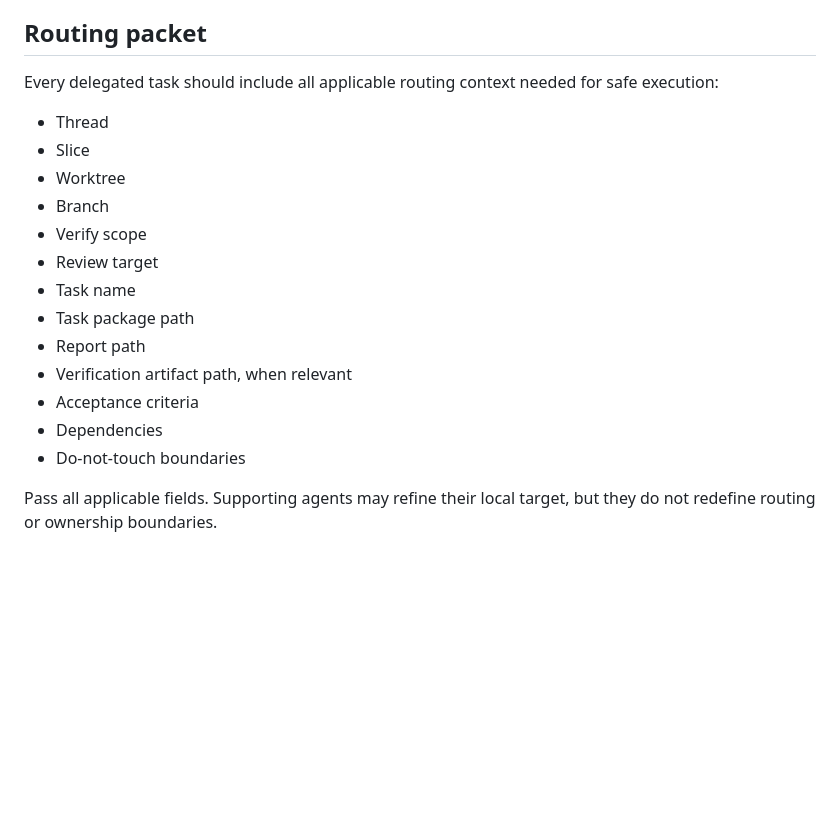
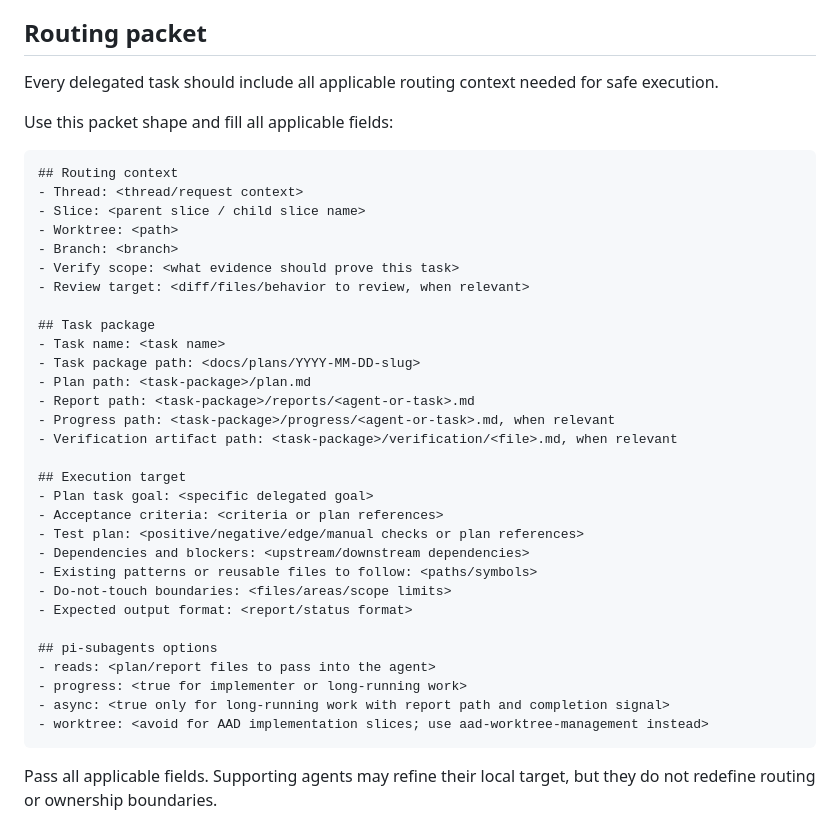
Before and after one commit to blockedby/pi-agent-setup, a Markdown page: skills/aad-slicing-and-delegation/SKILL.md, the part around the change. GitHub-like rendering; blank space fills up the shorter version.

Commit message:
Centralize delegated routing packet in skill

````diff
--- a/skills/aad-slicing-and-delegation/SKILL.md
+++ b/skills/aad-slicing-and-delegation/SKILL.md
@@ -83,21 +83,42 @@ Only create waves when parallel execution is actually useful. For small work, a
 
 ## Routing packet
 
-Every delegated task should include all applicable routing context needed for safe execution:
+Every delegated task should include all applicable routing context needed for safe execution.
 
-- Thread
-- Slice
-- Worktree
-- Branch
-- Verify scope
-- Review target
-- Task name
-- Task package path
-- Report path
-- Verification artifact path, when relevant
-- Acceptance criteria
-- Dependencies
-- Do-not-touch boundaries
+Use this packet shape and fill all applicable fields:
+
+```md
+## Routing context
+- Thread: <thread/request context>
+- Slice: <parent slice / child slice name>
+- Worktree: <path>
+- Branch: <branch>
+- Verify scope: <what evidence should prove this task>
+- Review target: <diff/files/behavior to review, when relevant>
+
+## Task package
+- Task name: <task name>
+- Task package path: <docs/plans/YYYY-MM-DD-slug>
+- Plan path: <task-package>/plan.md
+- Report path: <task-package>/reports/<agent-or-task>.md
+- Progress path: <task-package>/progress/<agent-or-task>.md, when relevant
+- Verification artifact path: <task-package>/verification/<file>.md, when relevant
+
+## Execution target
+- Plan task goal: <specific delegated goal>
+- Acceptance criteria: <criteria or plan references>
+- Test plan: <positive/negative/edge/manual checks or plan references>
+- Dependencies and blockers: <upstream/downstream dependencies>
+- Existing patterns or reusable files to follow: <paths/symbols>
+- Do-not-touch boundaries: <files/areas/scope limits>
+- Expected output format: <report/status format>
+
+## pi-subagents options
+- reads: <plan/report files to pass into the agent>
+- progress: <true for implementer or long-running work>
+- async: <true only for long-running work with report path and completion signal>
+- worktree: <avoid for AAD implementation slices; use aad-worktree-management instead>
+```
 
 Pass all applicable fields. Supporting agents may refine their local target, but they do not redefine routing or ownership boundaries.
 
````
Also changed, not shown: agents/aad-slice-owner.md (+1 -21 lines).
